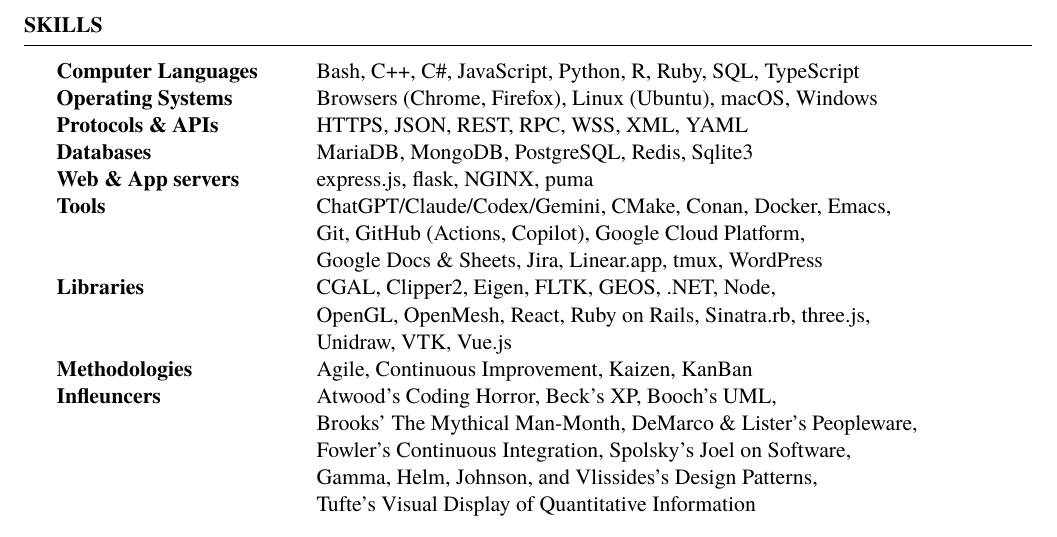
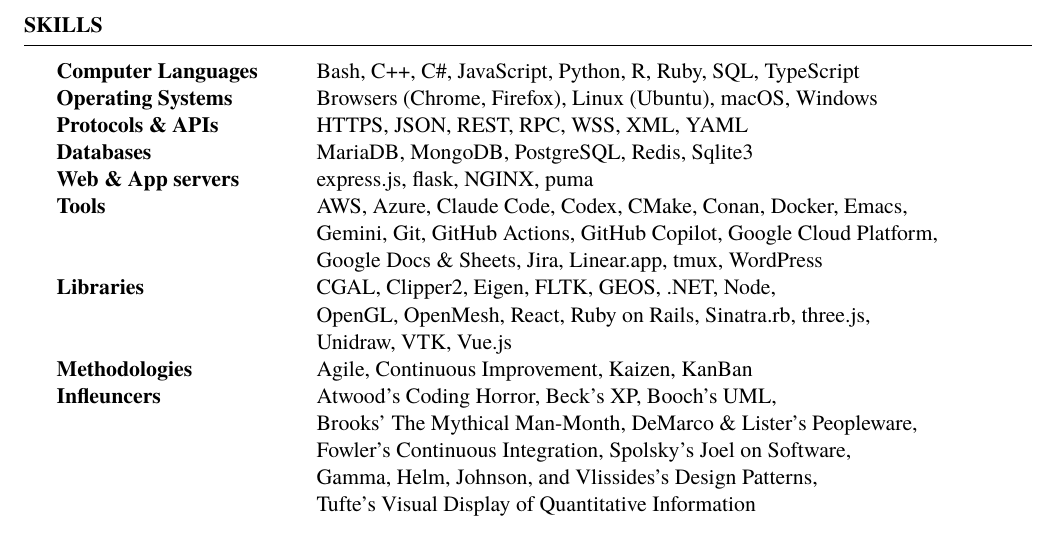
Before and after one commit to terryg/resume, a LaTeX CV (TerryLorber-CV.tex): part of page 2 of 2, cut so that both start at the same text. Compiled offline with XeLaTeX.

Commit message:
Update tools and technologies in CV

```diff
--- a/TerryLorber-CV.tex
+++ b/TerryLorber-CV.tex
@@ -81,8 +81,8 @@
 Protocols \& APIs & HTTPS, JSON, REST, RPC, WSS, XML, YAML \\
 Databases & MariaDB, MongoDB, PostgreSQL, Redis, Sqlite3 \\
 Web \& App servers & express.js, flask, NGINX, puma \\
-Tools & ChatGPT/Claude/Codex/Gemini, CMake, Conan, Docker, Emacs, \\
- & Git, GitHub (Actions, Copilot), Google Cloud Platform, \\
+Tools & AWS, Azure, Claude Code, Codex, CMake, Conan, Docker, Emacs, \\
+ & Gemini, Git, GitHub Actions, GitHub Copilot, Google Cloud Platform, \\
  & Google Docs \& Sheets, Jira, Linear.app, tmux, WordPress \\
 Libraries & CGAL, Clipper2, Eigen, FLTK, GEOS, .NET, Node, \\
  & OpenGL, OpenMesh, React, Ruby on Rails, Sinatra.rb, three.js, \\
```
